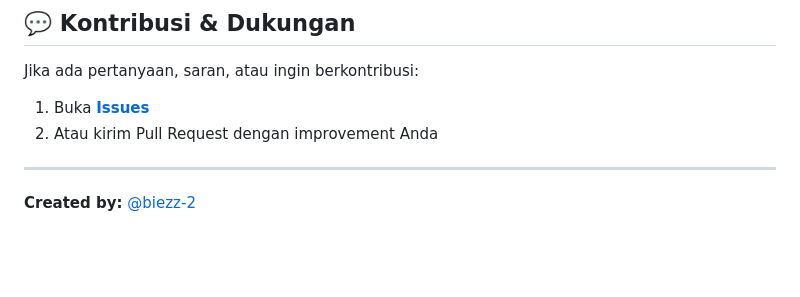
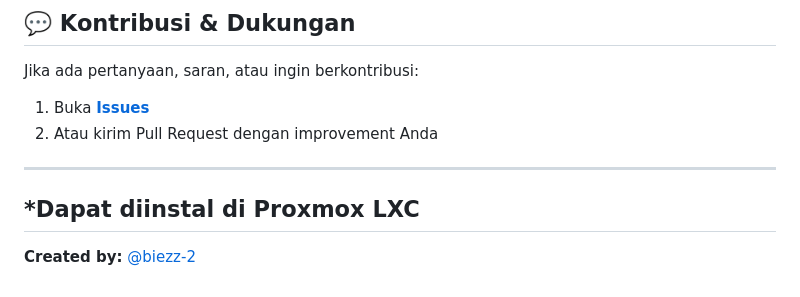
Before and after one commit to biezz-2/VS-Code-Server, a Markdown page: README.md, the part around the change. GitHub-like rendering; blank space fills up the shorter version.

```diff
--- a/README.md
+++ b/README.md
@@ -218,5 +218,7 @@ Jika ada pertanyaan, saran, atau ingin berkontribusi:
 2. Atau kirim Pull Request dengan improvement Anda
 
 ---
+*Dapat diinstal di Proxmox LXC
+---
 
 **Created by:** [@biezz-2](https://github.com/biezz-2)
```
